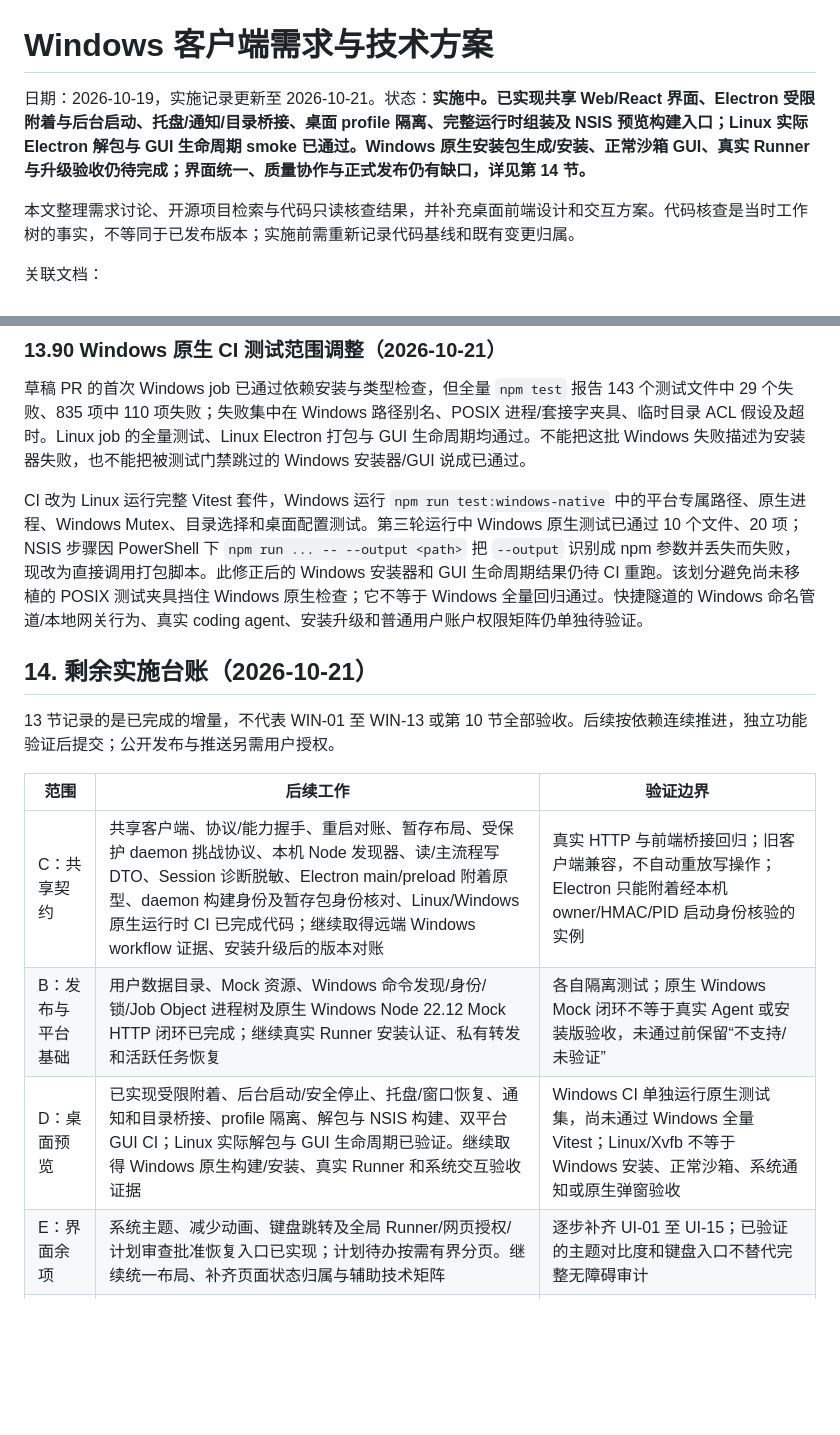
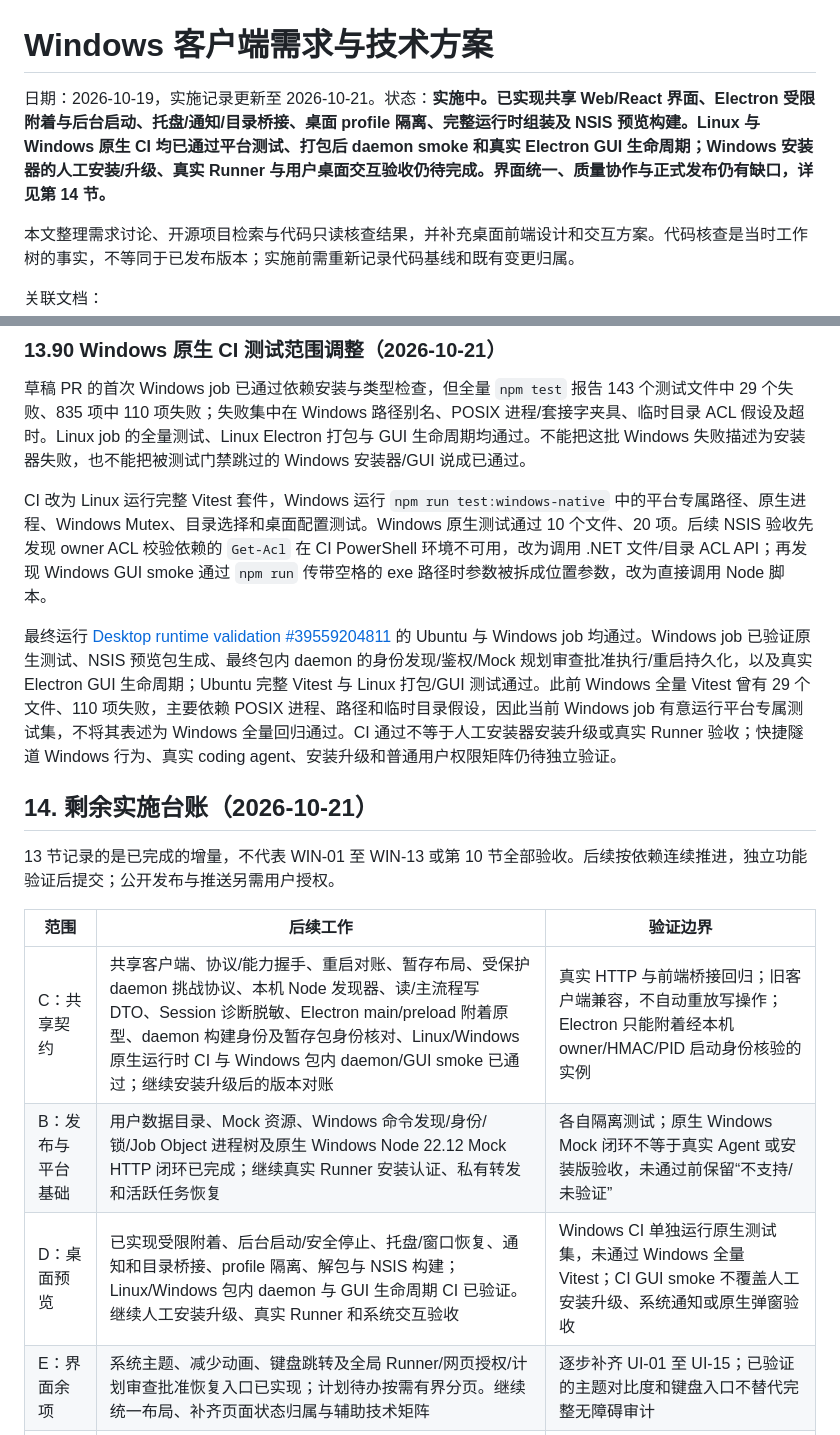
Before and after one commit to DerrickJc/orchestrator-tokenCoupon, a Markdown page: docs/WINDOWS_DESKTOP_REQUIREMENTS_AND_TECHNICAL_PLAN.md, 2 parts joined by grey strips. Drawn GitHub-style; blank space fills up the shorter version.

Commit message:
docs: record passing Windows desktop CI verification

```diff
--- a/docs/WINDOWS_DESKTOP_REQUIREMENTS_AND_TECHNICAL_PLAN.md
+++ b/docs/WINDOWS_DESKTOP_REQUIREMENTS_AND_TECHNICAL_PLAN.md
@@ -1,6 +1,6 @@
 # Windows 客户端需求与技术方案
 
-日期：2026-10-19，实施记录更新至 2026-10-21。状态：**实施中。已实现共享 Web/React 界面、Electron 受限附着与后台启动、托盘/通知/目录桥接、桌面 profile 隔离、完整运行时组装及 NSIS 预览构建入口；Linux 实际 Electron 解包与 GUI 生命周期 smoke 已通过。Windows 原生安装包生成/安装、正常沙箱 GUI、真实 Runner 与升级验收仍待完成；界面统一、质量协作与正式发布仍有缺口，详见第 14 节。**
+日期：2026-10-19，实施记录更新至 2026-10-21。状态：**实施中。已实现共享 Web/React 界面、Electron 受限附着与后台启动、托盘/通知/目录桥接、桌面 profile 隔离、完整运行时组装及 NSIS 预览构建。Linux 与 Windows 原生 CI 均已通过平台测试、打包后 daemon smoke 和真实 Electron GUI 生命周期；Windows 安装器的人工安装/升级、真实 Runner 与用户桌面交互验收仍待完成。界面统一、质量协作与正式发布仍有缺口，详见第 14 节。**
 
 本文整理需求讨论、开源项目检索与代码只读核查结果，并补充桌面前端设计和交互方案。代码核查是当时工作树的事实，不等同于已发布版本；实施前需重新记录代码基线和既有变更归属。
 
@@ -1195,7 +1195,9 @@ node packages/cli/dist/main.js daemon job show --id <jobId>
 
 草稿 PR 的首次 Windows job 已通过依赖安装与类型检查，但全量 `npm test` 报告 143 个测试文件中 29 个失败、835 项中 110 项失败；失败集中在 Windows 路径别名、POSIX 进程/套接字夹具、临时目录 ACL 假设及超时。Linux job 的全量测试、Linux Electron 打包与 GUI 生命周期均通过。不能把这批 Windows 失败描述为安装器失败，也不能把被测试门禁跳过的 Windows 安装器/GUI 说成已通过。
 
-CI 改为 Linux 运行完整 Vitest 套件，Windows 运行 `npm run test:windows-native` 中的平台专属路径、原生进程、Windows Mutex、目录选择和桌面配置测试。第三轮运行中 Windows 原生测试已通过 10 个文件、20 项；NSIS 步骤因 PowerShell 下 `npm run ... -- --output <path>` 把 `--output` 识别成 npm 参数并丢失而失败，现改为直接调用打包脚本。此修正后的 Windows 安装器和 GUI 生命周期结果仍待 CI 重跑。该划分避免尚未移植的 POSIX 测试夹具挡住 Windows 原生检查；它不等于 Windows 全量回归通过。快捷隧道的 Windows 命名管道/本地网关行为、真实 coding agent、安装升级和普通用户账户权限矩阵仍单独待验证。
+CI 改为 Linux 运行完整 Vitest 套件，Windows 运行 `npm run test:windows-native` 中的平台专属路径、原生进程、Windows Mutex、目录选择和桌面配置测试。Windows 原生测试通过 10 个文件、20 项。后续 NSIS 验收先发现 owner ACL 校验依赖的 `Get-Acl` 在 CI PowerShell 环境不可用，改为调用 .NET 文件/目录 ACL API；再发现 Windows GUI smoke 通过 `npm run` 传带空格的 exe 路径时参数被拆成位置参数，改为直接调用 Node 脚本。
+
+最终运行 [Desktop runtime validation #39559204811](https://github.com/DerrickJc/orchestrator-tokenCoupon/actions/runs/39559204811) 的 Ubuntu 与 Windows job 均通过。Windows job 已验证原生测试、NSIS 预览包生成、最终包内 daemon 的身份发现/鉴权/Mock 规划审查批准执行/重启持久化，以及真实 Electron GUI 生命周期；Ubuntu 完整 Vitest 与 Linux 打包/GUI 测试通过。此前 Windows 全量 Vitest 曾有 29 个文件、110 项失败，主要依赖 POSIX 进程、路径和临时目录假设，因此当前 Windows job 有意运行平台专属测试集，不将其表述为 Windows 全量回归通过。CI 通过不等于人工安装器安装升级或真实 Runner 验收；快捷隧道 Windows 行为、真实 coding agent、安装升级和普通用户权限矩阵仍待独立验证。
 
 ## 14. 剩余实施台账（2026-10-21）
 
@@ -1203,9 +1205,9 @@ CI 改为 Linux 运行完整 Vitest 套件，Windows 运行 `npm run test:window
 
 | 范围 | 后续工作 | 验证边界 |
 | --- | --- | --- |
-| C：共享契约 | 共享客户端、协议/能力握手、重启对账、暂存布局、受保护 daemon 挑战协议、本机 Node 发现器、读/主流程写 DTO、Session 诊断脱敏、Electron main/preload 附着原型、daemon 构建身份及暂存包身份核对、Linux/Windows 原生运行时 CI 已完成代码；继续取得远端 Windows workflow 证据、安装升级后的版本对账 | 真实 HTTP 与前端桥接回归；旧客户端兼容，不自动重放写操作；Electron 只能附着经本机 owner/HMAC/PID 启动身份核验的实例 |
+| C：共享契约 | 共享客户端、协议/能力握手、重启对账、暂存布局、受保护 daemon 挑战协议、本机 Node 发现器、读/主流程写 DTO、Session 诊断脱敏、Electron main/preload 附着原型、daemon 构建身份及暂存包身份核对、Linux/Windows 原生运行时 CI 与 Windows 包内 daemon/GUI smoke 已通过；继续安装升级后的版本对账 | 真实 HTTP 与前端桥接回归；旧客户端兼容，不自动重放写操作；Electron 只能附着经本机 owner/HMAC/PID 启动身份核验的实例 |
 | B：发布与平台基础 | 用户数据目录、Mock 资源、Windows 命令发现/身份/锁/Job Object 进程树及原生 Windows Node 22.12 Mock HTTP 闭环已完成；继续真实 Runner 安装认证、私有转发和活跃任务恢复 | 各自隔离测试；原生 Windows Mock 闭环不等于真实 Agent 或安装版验收，未通过前保留“不支持/未验证” |
-| D：桌面预览 | 已实现受限附着、后台启动/安全停止、托盘/窗口恢复、通知和目录桥接、profile 隔离、解包与 NSIS 构建、双平台 GUI CI；Linux 实际解包与 GUI 生命周期已验证。继续取得 Windows 原生构建/安装、真实 Runner 和系统交互验收证据 | Windows CI 单独运行原生测试集，尚未通过 Windows 全量 Vitest；Linux/Xvfb 不等于 Windows 安装、正常沙箱、系统通知或原生弹窗验收 |
+| D：桌面预览 | 已实现受限附着、后台启动/安全停止、托盘/窗口恢复、通知和目录桥接、profile 隔离、解包与 NSIS 构建；Linux/Windows 包内 daemon 与 GUI 生命周期 CI 已验证。继续人工安装升级、真实 Runner 和系统交互验收 | Windows CI 单独运行原生测试集，未通过 Windows 全量 Vitest；CI GUI smoke 不覆盖人工安装升级、系统通知或原生弹窗验收 |
 | E：界面余项 | 系统主题、减少动画、键盘跳转及全局 Runner/网页授权/计划审查批准恢复入口已实现；计划待办按需有界分页。继续统一布局、补齐页面状态归属与辅助技术矩阵 | 逐步补齐 UI-01 至 UI-15；已验证的主题对比度和键盘入口不替代完整无障碍审计 |
 | F：既有质量主线 | CLI daemon 模式的既有计划查询、审查批准、执行控制与交互已实现；继续新建/修订、事件跟随及恢复诊断；关键任务产物 Review、成果追溯、可信用量仍待各自 core 主线 | core 快照、批准、恢复与执行门禁验证后才暴露功能 |
 | G：发布准备 | 用户资料、许可、安装升级与卸载、签名和渠道 | 干净 Windows、完整生产资源及兼容/回退报告 |
```
